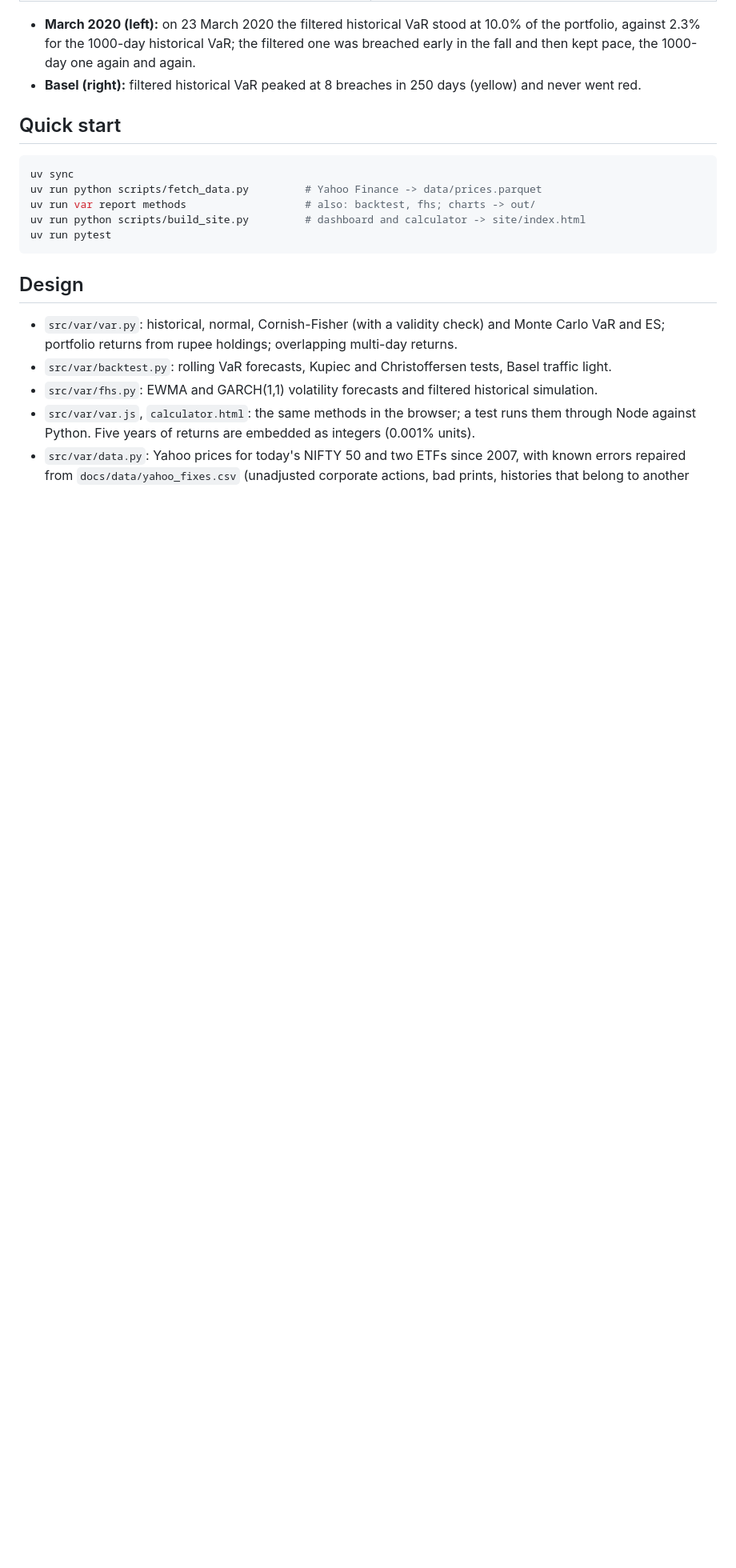
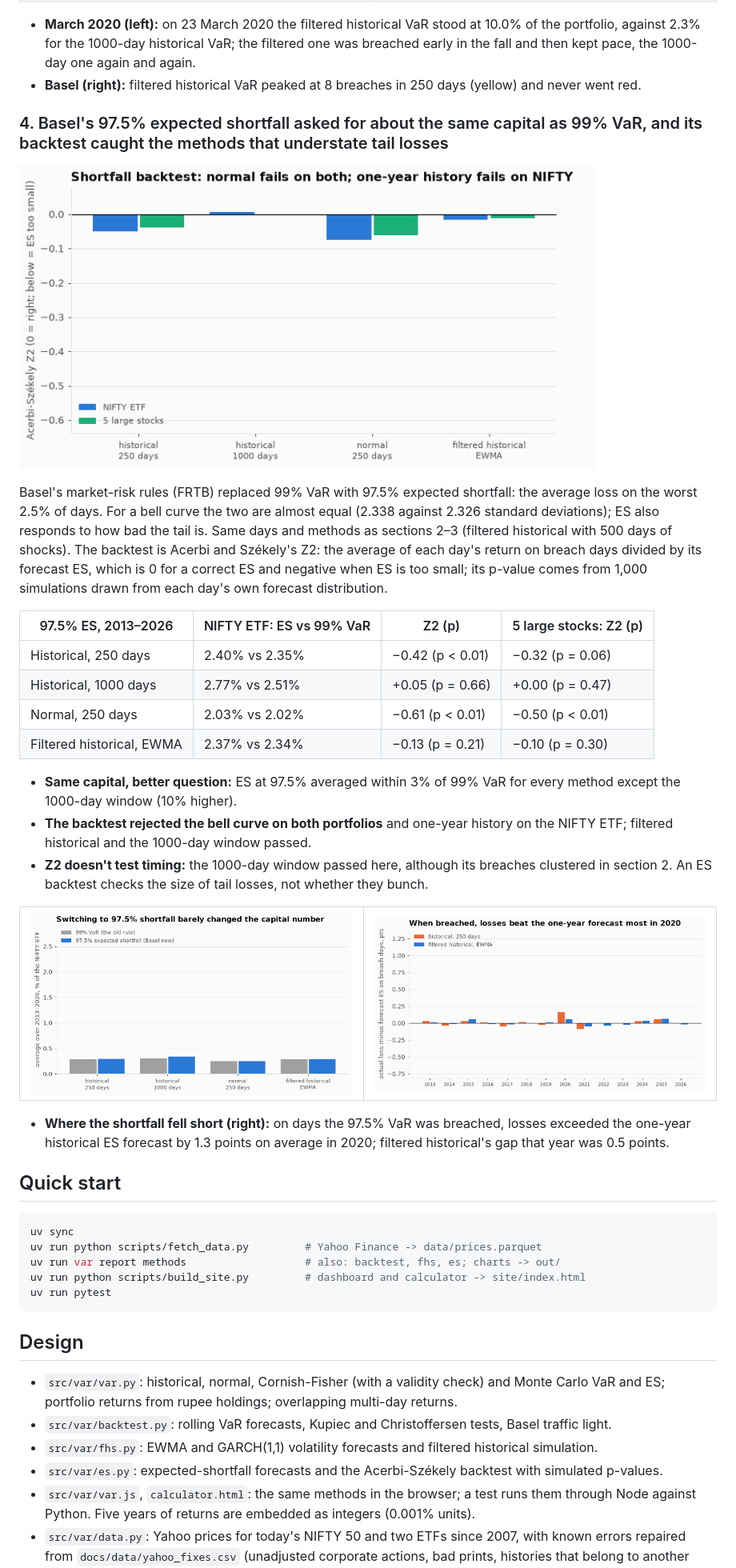
Before and after one commit to Dhirajdas18/value-at-risk, a Markdown page: README.md, the part around one of its changes. Shown at 80% size. Rendered like a GitHub page; pictures changed too: docs/img/es_backtest.gif (added), docs/img/es_by_year.gif (added), docs/img/es_capital.gif (added); blank space fills up the shorter version.

````diff
--- a/README.md
+++ b/README.md
@@ -125,12 +125,46 @@ refitted monthly on the previous 500 days; shocks from the previous 500 days. Sa
   kept pace, the 1000-day one again and again.
 - **Basel (right):** filtered historical VaR peaked at 8 breaches in 250 days (yellow) and never went red.
 
+### 4. Basel's 97.5% expected shortfall asked for about the same capital as 99% VaR, and its backtest caught the methods that understate tail losses
+
+<a href="docs/img/es_backtest.png"><picture><source media="(prefers-reduced-motion: reduce)" srcset="docs/img/es_backtest.png"><img src="docs/img/es_backtest.gif" alt="Acerbi-Székely Z2 statistic by method for the NIFTY ETF and five stocks, with p-values" width="720"></picture></a>
+
+Basel's market-risk rules (FRTB) replaced 99% VaR with 97.5% expected shortfall: the average loss on the
+worst 2.5% of days. For a bell curve the two are almost equal (2.338 against 2.326 standard deviations); ES
+also responds to how bad the tail is. Same days and methods as sections 2–3 (filtered historical with 500
+days of shocks). The backtest is Acerbi and Székely's Z2: the average of each day's return on breach days
+divided by its forecast ES, which is 0 for a correct ES and negative when ES is too small; its p-value comes
+from 1,000 simulations drawn from each day's own forecast distribution.
+
+| 97.5% ES, 2013–2026 | NIFTY ETF: ES vs 99% VaR | Z2 (p) | 5 large stocks: Z2 (p) |
+|---|---|---|---|
+| Historical, 250 days | 2.40% vs 2.35% | −0.42 (p < 0.01) | −0.32 (p = 0.06) |
+| Historical, 1000 days | 2.77% vs 2.51% | +0.05 (p = 0.66) | +0.00 (p = 0.47) |
+| Normal, 250 days | 2.03% vs 2.02% | −0.61 (p < 0.01) | −0.50 (p < 0.01) |
+| Filtered historical, EWMA | 2.37% vs 2.34% | −0.13 (p = 0.21) | −0.10 (p = 0.30) |
+
+- **Same capital, better question:** ES at 97.5% averaged within 3% of 99% VaR for every method except the
+  1000-day window (10% higher).
+- **The backtest rejected the bell curve on both portfolios** and one-year history on the NIFTY ETF;
+  filtered historical and the 1000-day window passed.
+- **Z2 doesn't test timing:** the 1000-day window passed here, although its breaches clustered in section 2.
+  An ES backtest checks the size of tail losses, not whether they bunch.
+
+<table><tr>
+<td><a href="docs/img/es_capital.png"><picture><source media="(prefers-reduced-motion: reduce)" srcset="docs/img/es_capital.png"><img src="docs/img/es_capital.gif" alt="Average 99% VaR and 97.5% expected shortfall by method for the NIFTY ETF"></picture></a></td>
+<td><a href="docs/img/es_by_year.png"><picture><source media="(prefers-reduced-motion: reduce)" srcset="docs/img/es_by_year.png"><img src="docs/img/es_by_year.gif" alt="Actual loss minus forecast expected shortfall on breach days, by year, for one-year historical and filtered historical"></picture></a></td>
+</tr></table>
+
+- **Where the shortfall fell short (right):** on days the 97.5% VaR was breached, losses exceeded the
+  one-year historical ES forecast by 1.3 points on average in 2020; filtered historical's gap that year was
+  0.5 points.
+
 ## Quick start
 
 ```bash
 uv sync
 uv run python scripts/fetch_data.py         # Yahoo Finance -> data/prices.parquet
-uv run var report methods                   # also: backtest, fhs; charts -> out/
+uv run var report methods                   # also: backtest, fhs, es; charts -> out/
 uv run python scripts/build_site.py         # dashboard and calculator -> site/index.html
 uv run pytest
 ```
@@ -141,6 +175,7 @@ uv run pytest
   ES; portfolio returns from rupee holdings; overlapping multi-day returns.
 - `src/var/backtest.py`: rolling VaR forecasts, Kupiec and Christoffersen tests, Basel traffic light.
 - `src/var/fhs.py`: EWMA and GARCH(1,1) volatility forecasts and filtered historical simulation.
+- `src/var/es.py`: expected-shortfall forecasts and the Acerbi-Székely backtest with simulated p-values.
 - `src/var/var.js`, `calculator.html`: the same methods in the browser; a test runs them through Node
   against Python. Five years of returns are embedded as integers (0.001% units).
 - `src/var/data.py`: Yahoo prices for today's NIFTY 50 and two ETFs since 2007, with known errors
````
Also changed, not shown: other parts of README.md (+1 -1 lines), docs/img/es_backtest.png (added), docs/img/es_by_year.png (added), docs/img/es_capital.png (added), 3 other files.
